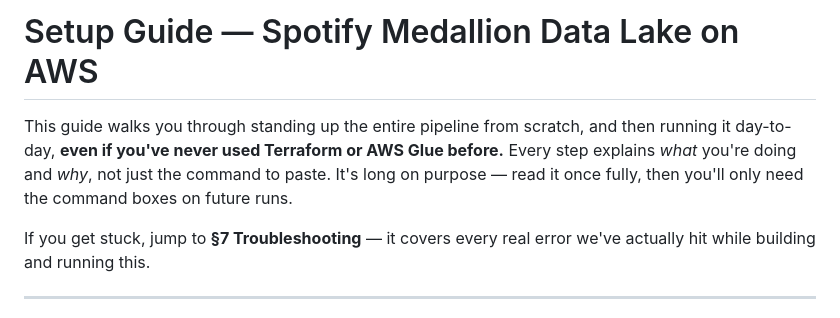
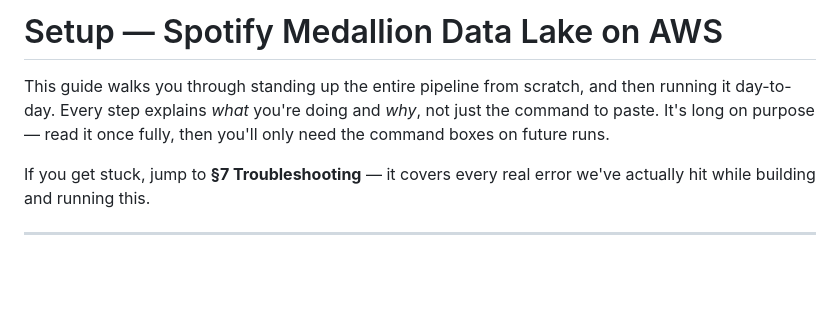
Before and after one commit to BDA-FinalProject/Group-1-Global-Music-Intelligence-Platform-Feb-2026, a Markdown page: automation/SETUP.md, the part around the change. GitHub-like rendering; blank space fills up the shorter version.

Commit message:
Drop beginner-framing language from SETUP.md
Title and intro no longer call this out as a beginner guide — content
and structure are unchanged, just the framing.

```diff
--- a/automation/SETUP.md
+++ b/automation/SETUP.md
@@ -1,10 +1,10 @@
-# Setup Guide — Spotify Medallion Data Lake on AWS
+# Setup — Spotify Medallion Data Lake on AWS
 
 This guide walks you through standing up the entire pipeline from
-scratch, and then running it day-to-day, **even if you've never used
-Terraform or AWS Glue before.** Every step explains *what* you're doing
-and *why*, not just the command to paste. It's long on purpose — read it
-once fully, then you'll only need the command boxes on future runs.
+scratch, and then running it day-to-day. Every step explains *what*
+you're doing and *why*, not just the command to paste. It's long on
+purpose — read it once fully, then you'll only need the command boxes on
+future runs.
 
 If you get stuck, jump to **§7 Troubleshooting** — it covers every real
 error we've actually hit while building and running this.
```
